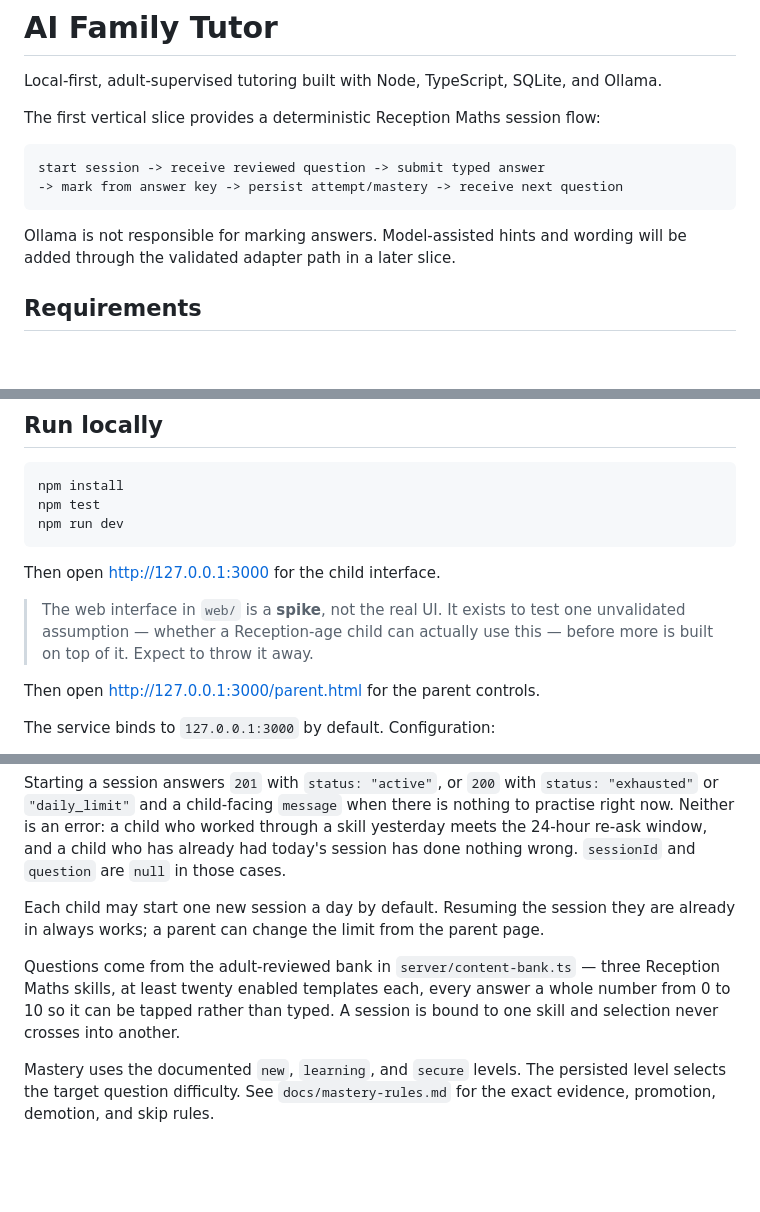
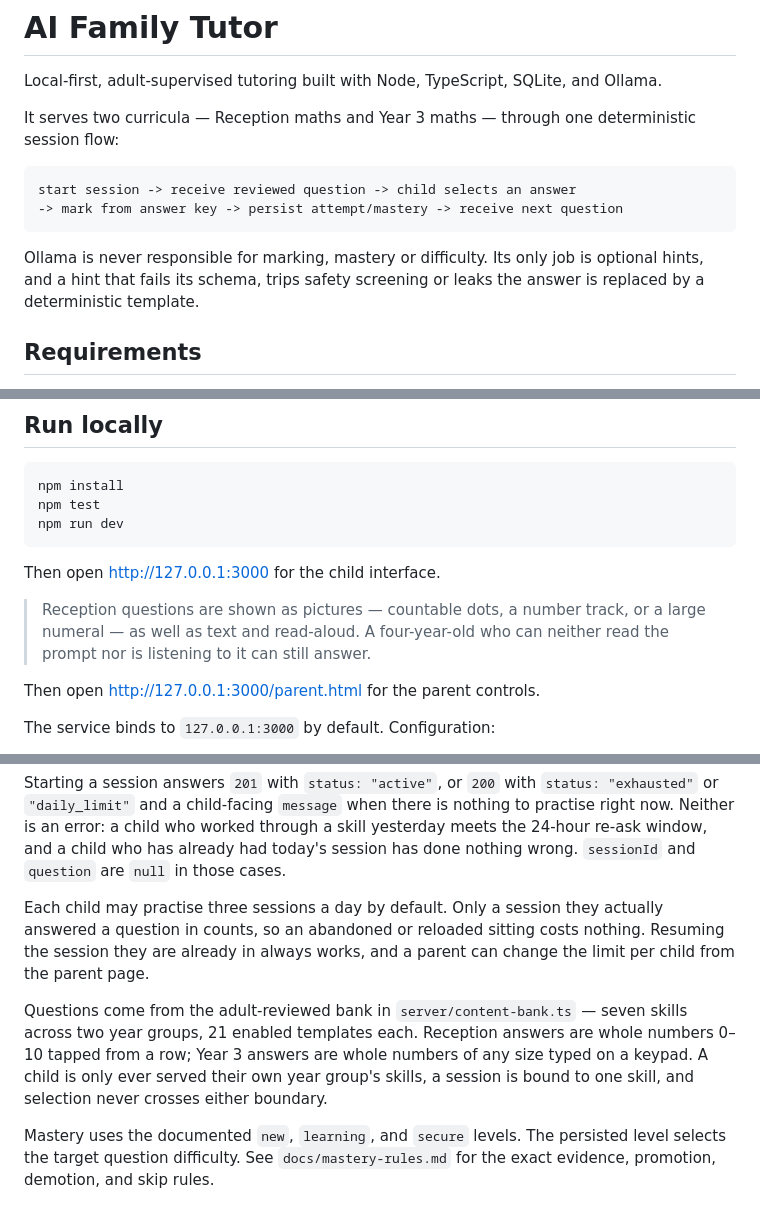
Before and after one commit to anguv1990/AI-Family-Tutor-Ollama, a Markdown page: README.md, 3 parts joined by grey strips. Drawn GitHub-style; blank space fills up the shorter version.

Commit message:
docs: correct README sections overtaken by the last few slices
It still described typed answers, a throwaway UI spike, three Reception
skills and a one-session-a-day cap — all true when written, none true now.

Co-Authored-By: Claude Opus 5 <noreply@anthropic.com>
Claude-Session: https://claude.ai/code/session_01FoeHtGBVhaN5LjcRcqrtSC

````diff
--- a/README.md
+++ b/README.md
@@ -2,14 +2,17 @@
 
 Local-first, adult-supervised tutoring built with Node, TypeScript, SQLite, and Ollama.
 
-The first vertical slice provides a deterministic Reception Maths session flow:
+It serves two curricula — Reception maths and Year 3 maths — through one
+deterministic session flow:
 
 ```text
-start session -> receive reviewed question -> submit typed answer
+start session -> receive reviewed question -> child selects an answer
 -> mark from answer key -> persist attempt/mastery -> receive next question
 ```
 
-Ollama is not responsible for marking answers. Model-assisted hints and wording will be added through the validated adapter path in a later slice.
+Ollama is never responsible for marking, mastery or difficulty. Its only job is
+optional hints, and a hint that fails its schema, trips safety screening or
+leaks the answer is replaced by a deterministic template.
 
 ## Requirements
 
@@ -27,9 +30,9 @@ npm run dev
 
 Then open <http://127.0.0.1:3000> for the child interface.
 
-> The web interface in `web/` is a **spike**, not the real UI. It exists to test
-> one unvalidated assumption — whether a Reception-age child can actually use
-> this — before more is built on top of it. Expect to throw it away.
+> Reception questions are shown as pictures — countable dots, a number track,
+> or a large numeral — as well as text and read-aloud. A four-year-old who can
+> neither read the prompt nor is listening to it can still answer.
 
 Then open <http://127.0.0.1:3000/parent.html> for the parent controls.
 
@@ -131,13 +134,17 @@ through a skill yesterday meets the 24-hour re-ask window, and a child who has
 already had today's session has done nothing wrong. `sessionId` and `question`
 are `null` in those cases.
 
-Each child may start one new session a day by default. Resuming the session they
-are already in always works; a parent can change the limit from the parent page.
+Each child may practise three sessions a day by default. Only a session they
+actually answered a question in counts, so an abandoned or reloaded sitting
+costs nothing. Resuming the session they are already in always works, and a
+parent can change the limit per child from the parent page.
 
-Questions come from the adult-reviewed bank in `server/content-bank.ts` — three
-Reception Maths skills, at least twenty enabled templates each, every answer a
-whole number from 0 to 10 so it can be tapped rather than typed. A session is
-bound to one skill and selection never crosses into another.
+Questions come from the adult-reviewed bank in `server/content-bank.ts` — seven
+skills across two year groups, 21 enabled templates each. Reception answers are
+whole numbers 0–10 tapped from a row; Year 3 answers are whole numbers of any
+size typed on a keypad. A child is only ever served their own year group's
+skills, a session is bound to one skill, and selection never crosses either
+boundary.
 
 Mastery uses the documented `new`, `learning`, and `secure` levels. The persisted level selects the target question difficulty. See `docs/mastery-rules.md` for the exact evidence, promotion, demotion, and skip rules.
 
````
